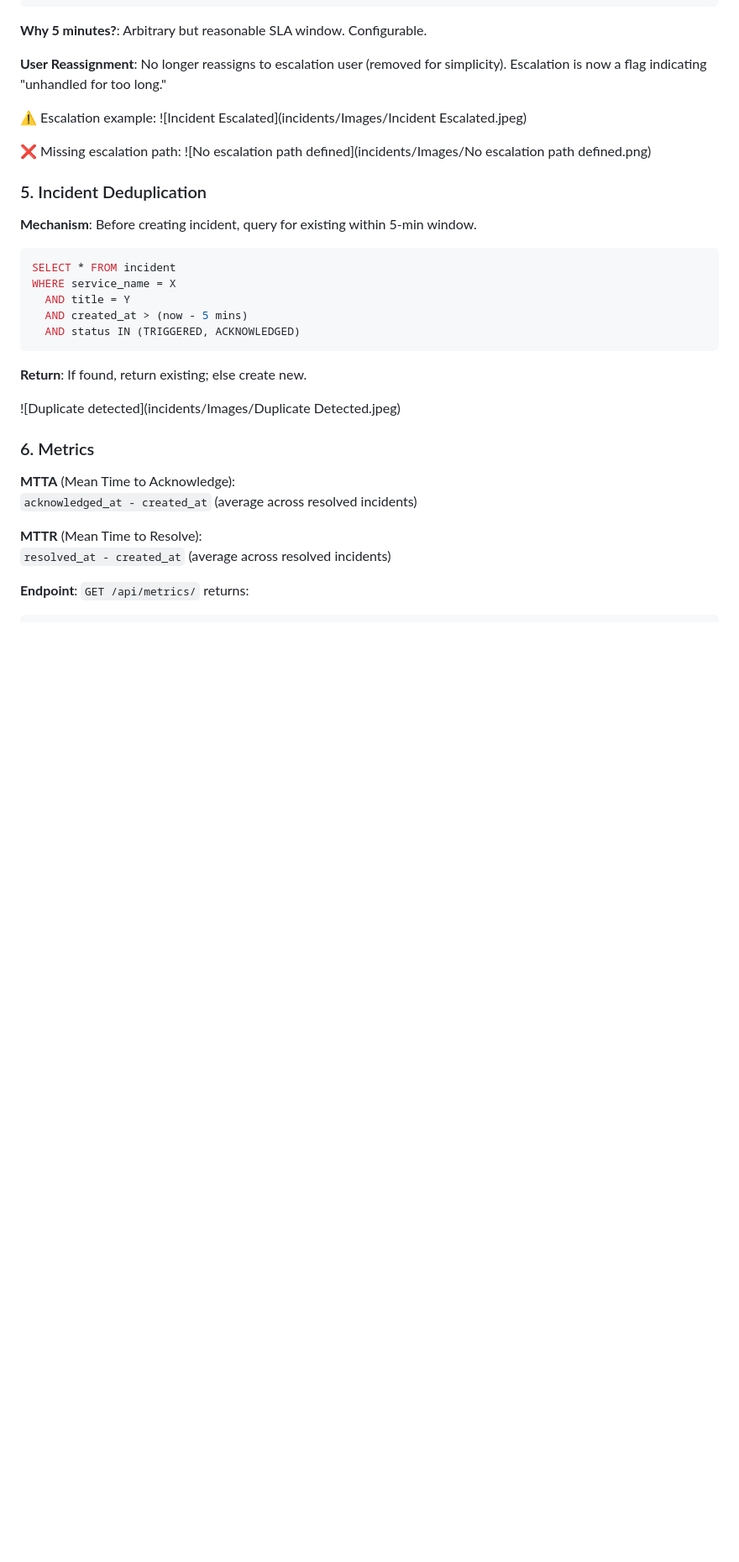
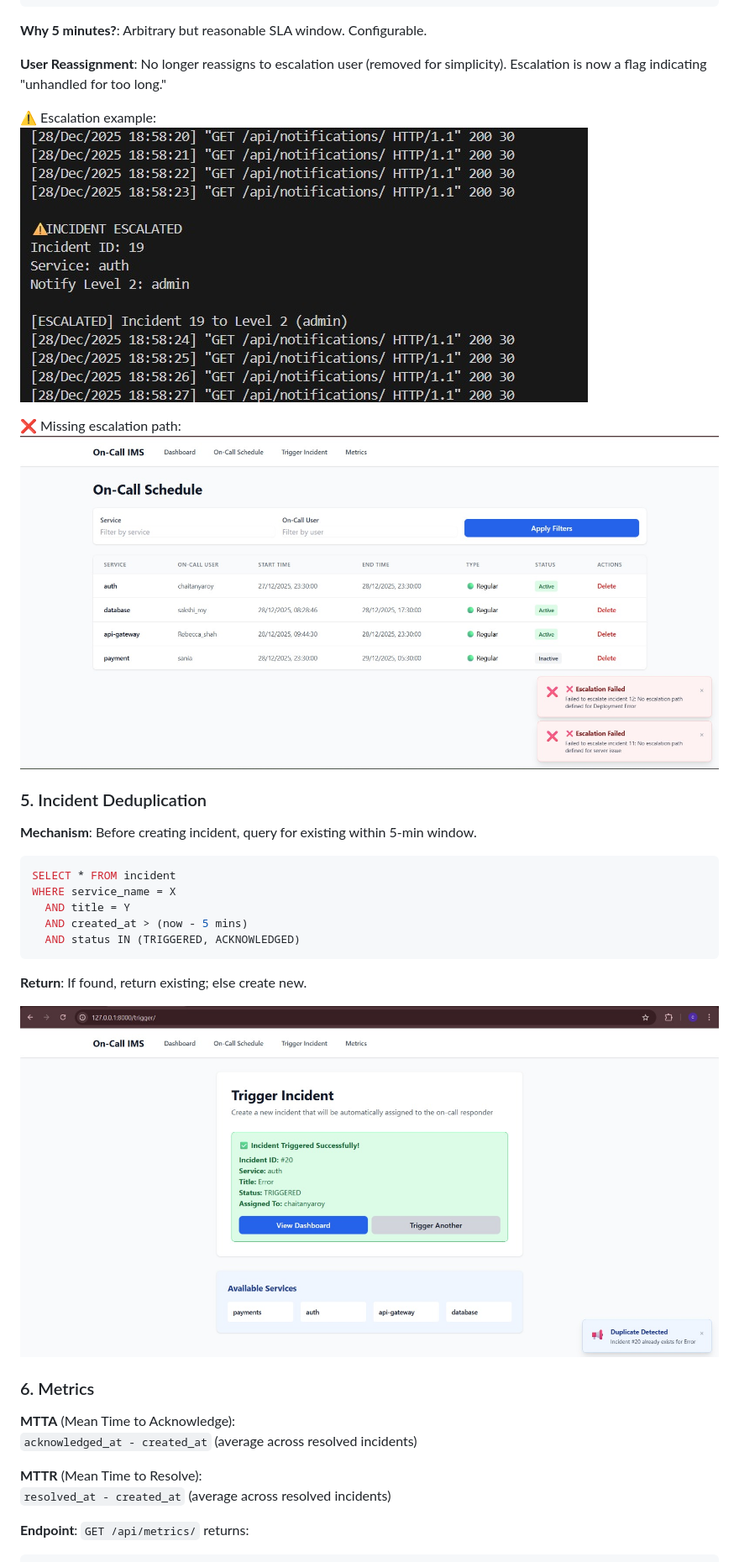
Before and after one commit to codedchaitanya/On-Call-Incident-Management-System, a Markdown page: README.md, the part around one of its changes. Shown at 84% size. GitHub-like rendering; blank space fills up the shorter version.

Commit message:
Images_Fixed

```diff
--- a/README.md
+++ b/README.md
@@ -166,9 +166,9 @@ For each incident where status=TRIGGERED:
 
 **User Reassignment**: No longer reassigns to escalation user (removed for simplicity). Escalation is now a flag indicating "unhandled for too long."
 
-⚠️ Escalation example: ![Incident Escalated](incidents/Images/Incident Escalated.jpeg)
+⚠️ Escalation example: ![Incident Escalated](incidents/Images/Incident%20Escalated.jpeg)
 
-❌ Missing escalation path: ![No escalation path defined](incidents/Images/No escalation path defined.png)
+❌ Missing escalation path: ![No escalation path defined](incidents/Images/No%20escalation%20path%20defined.png)
 
 ### 5. Incident Deduplication
 
@@ -184,7 +184,7 @@ WHERE service_name = X
 
 **Return**: If found, return existing; else create new.
 
-![Duplicate detected](incidents/Images/Duplicate Detected.jpeg)
+![Duplicate detected](incidents/Images/Duplicate%20Detected.jpeg)
 
 ### 6. Metrics
 
```
Also changed, not shown: other parts of README.md (+3 -3 lines).
